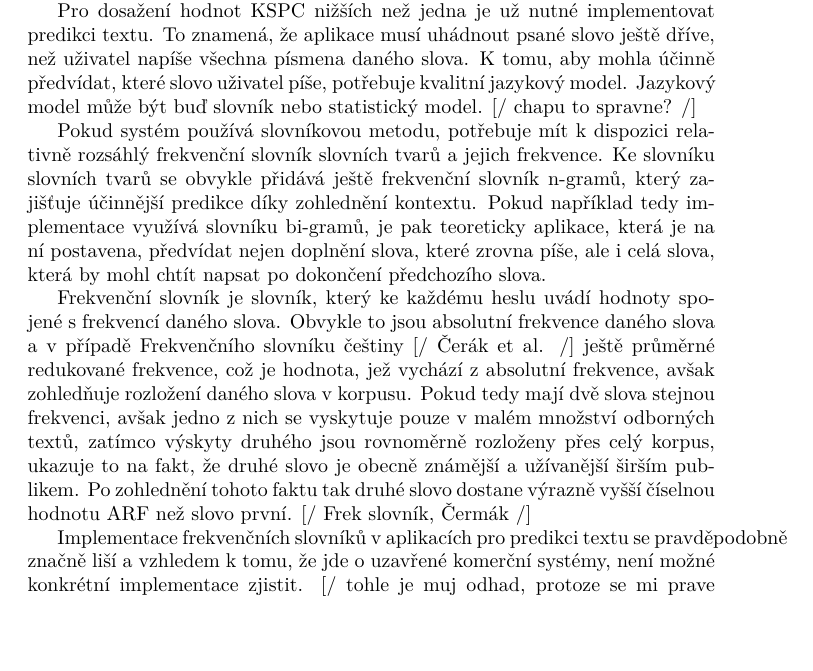
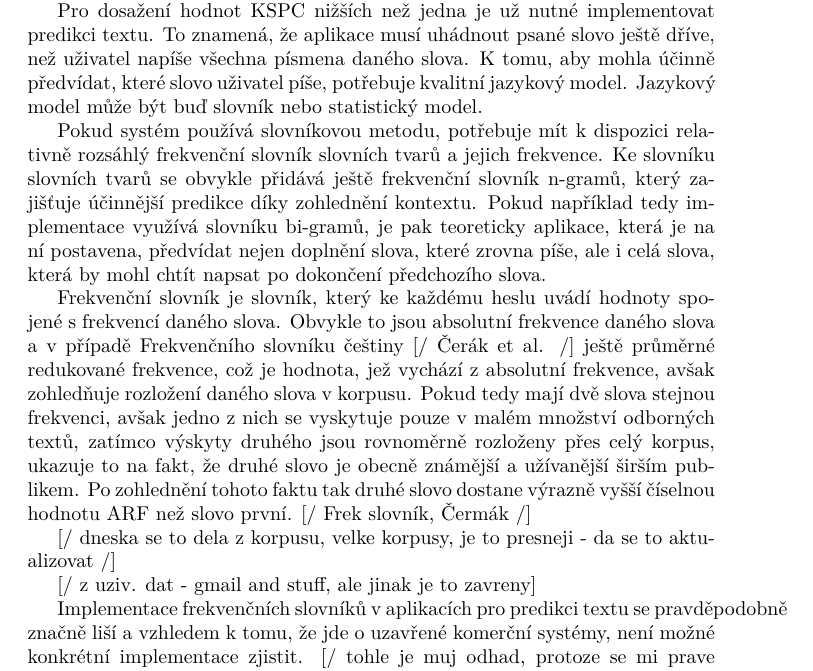
Before and after one commit to edison23/baka-text, a LaTeX document (baka_text.tex): part of page 6 of 15, cut so that both start at the same text, the shorter picture padded with empty space. Compiled offline with XeLaTeX.

Commit message:
Zmeny/poznamky po navsteve Christofa

```diff
--- a/baka_text.tex
+++ b/baka_text.tex
@@ -113,11 +113,15 @@ Problematika predikce textu je intenzivně zkoumána od dob, kdy se rozšířily
 
 Aby bylo dosaženo KSPC rovného jedné, stačí technologie typu T9, která vyhledává ve slovníku možné kombinacee písmen ze stisknutých kláves a nalezené pak předkládá uživateli. V případě, že existuje ve slovníku pouze jedno slovo, které odpovídá kombinaci písmen ze stisknutých kláves, je dosaženo KSPC rovného jedné. Pokud však takových slov ve slovníku existuje více, je nutno provést výběr a jeho potvrzení, což zvyšuje KSPC nad jedna.
 
-Pro dosažení hodnot KSPC nižších než jedna je už nutné implementovat predikci textu. To znamená, že aplikace musí uhádnout psané slovo ještě dříve, než uživatel napíše všechna písmena daného slova. K tomu, aby mohla účinně předvídat, které slovo uživatel píše, potřebuje kvalitní jazykový model. Jazykový model může být buď slovník nebo statistický model. [/ chapu to spravne? /]
+Pro dosažení hodnot KSPC nižších než jedna je už nutné implementovat predikci textu. To znamená, že aplikace musí uhádnout psané slovo ještě dříve, než uživatel napíše všechna písmena daného slova. K tomu, aby mohla účinně předvídat, které slovo uživatel píše, potřebuje kvalitní jazykový model. Jazykový model může být buď slovník nebo statistický model.
 
 Pokud systém používá slovníkovou metodu, potřebuje mít k dispozici relativně rozsáhlý frekvenční slovník slovních tvarů a jejich frekvence. Ke slovníku slovních tvarů se obvykle přidává ještě frekvenční slovník n-gramů, který zajišťuje účinnější predikce díky zohlednění kontextu. Pokud například tedy implementace využívá slovníku bi-gramů, je pak teoreticky aplikace, která je na ní postavena, předvídat nejen doplnění slova, které zrovna píše, ale i celá slova, která by mohl chtít napsat po dokončení předchozího slova.
 
 Frekvenční slovník je slovník, který ke každému heslu uvádí hodnoty spojené s frekvencí daného slova. Obvykle to jsou absolutní frekvence daného slova a v případě Frekvenčního slovníku češtiny [/ Čerák et al. /] ještě průměrné redukované frekvence, což je hodnota, jež vychází z absolutní frekvence, avšak zohledňuje rozložení daného slova v korpusu. Pokud tedy mají dvě slova stejnou frekvenci, avšak jedno z nich se vyskytuje pouze v malém množství odborných textů, zatímco výskyty druhého jsou rovnoměrně rozloženy přes celý korpus, ukazuje to na fakt, že druhé slovo je obecně známější a užívanější širším publikem. Po zohlednění tohoto faktu tak druhé slovo dostane výrazně vyšší číselnou hodnotu ARF než slovo první. [/ Frek slovník, Čermák /]
+
+[/ dneska se to dela z korpusu, velke korpusy, je to presneji - da se to aktualizovat /]
+
+[/ z uziv. dat - gmail and stuff, ale jinak je to zavreny]
 
 Implementace frekvenčních slovníků v aplikacích pro predikci textu se pravděpodobně značně liší a vzhledem k tomu, že jde o uzavřené komerční systémy, není možné konkrétní implementace zjistit. [/ tohle je muj odhad, protoze se mi prave nepodarilo zjistit nic smysluplneho u swype a fleksy /]
 
```
